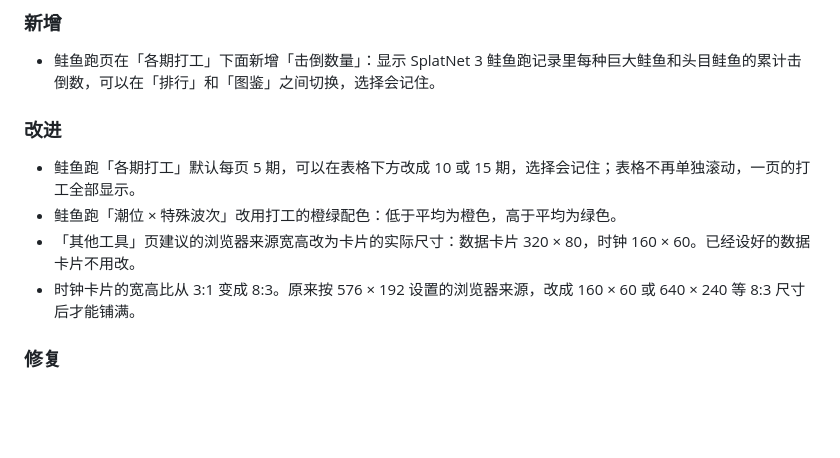
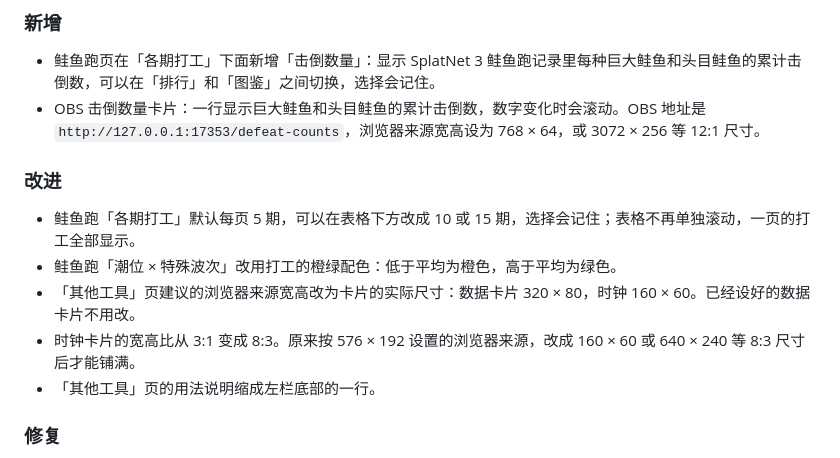
Before and after one commit to space4yyy/Splat3Insight, a Markdown page: CHANGELOG.md, the part around the change. Drawn GitHub-style; blank space fills up the shorter version.

Commit message:
Release 0.3.6

```diff
--- a/CHANGELOG.md
+++ b/CHANGELOG.md
@@ -10,6 +10,7 @@
 ### 新增
 
 - 鲑鱼跑页在「各期打工」下面新增「击倒数量」：显示 SplatNet 3 鲑鱼跑记录里每种巨大鲑鱼和头目鲑鱼的累计击倒数，可以在「排行」和「图鉴」之间切换，选择会记住。
+- OBS 击倒数量卡片：一行显示巨大鲑鱼和头目鲑鱼的累计击倒数，数字变化时会滚动。OBS 地址是 `http://127.0.0.1:17353/defeat-counts`，浏览器来源宽高设为 768 × 64，或 3072 × 256 等 12:1 尺寸。
 
 ### 改进
 
@@ -17,6 +18,7 @@
 - 鲑鱼跑「潮位 × 特殊波次」改用打工的橙绿配色：低于平均为橙色，高于平均为绿色。
 - 「其他工具」页建议的浏览器来源宽高改为卡片的实际尺寸：数据卡片 320 × 80，时钟 160 × 60。已经设好的数据卡片不用改。
 - 时钟卡片的宽高比从 3:1 变成 8:3。原来按 576 × 192 设置的浏览器来源，改成 160 × 60 或 640 × 240 等 8:3 尺寸后才能铺满。
+- 「其他工具」页的用法说明缩成左栏底部的一行。
 
 ### 修复
 
```
